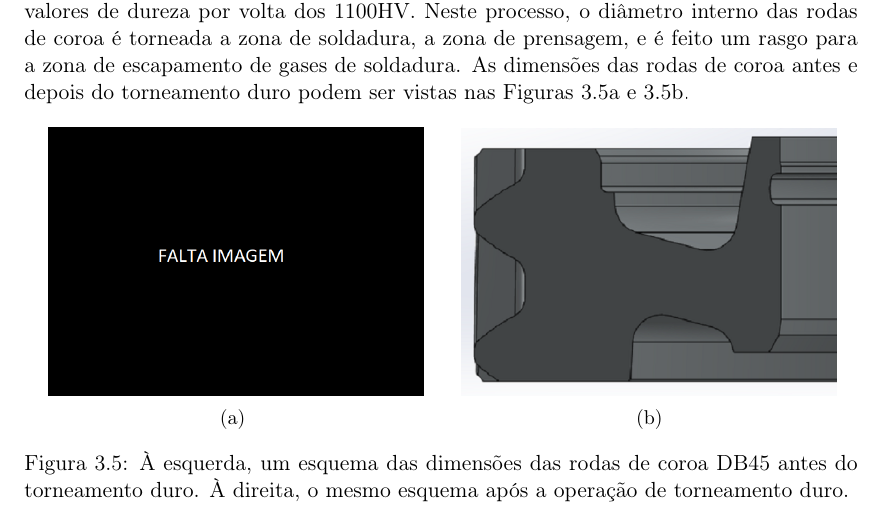
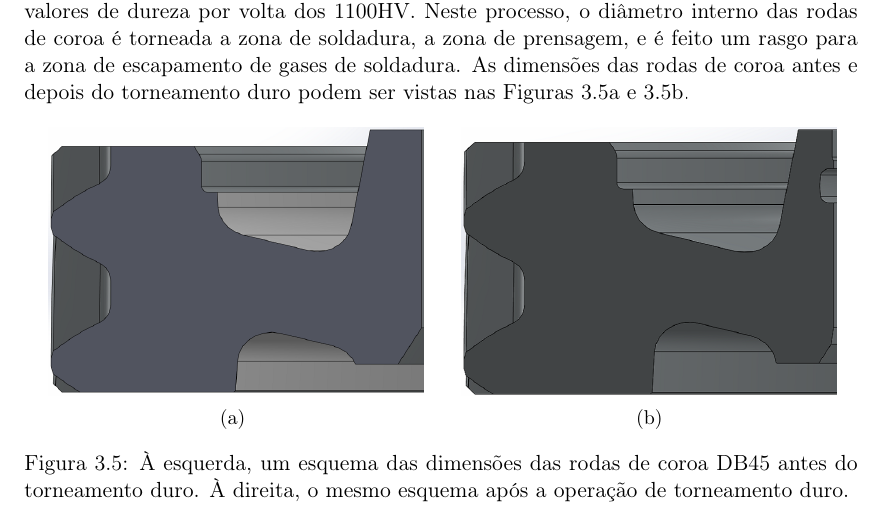
Before and after one commit to vhfmaia/Tese_Final, a LaTeX thesis (MEM_DPE.tex, which reads Cap3_Materiais/Cap3.tex): part of page 41 of 64, cut so that both start at the same text. Compiled offline with pdfLaTeX.

Commit message:
Changes to be committed: 	modified:   Cap3_Materiais/Cap3.tex 	new file:   Figures/Cap3/DB45_antes_torn.png 	modified:   Figures/Cap3/DB45_apos_torn.png 	modified:   MEM_DPE.fdb_latexmk 	modified:   MEM_DPE.fls 	modified:   MEM_DPE.log 	modified:   MEM_DPE.pdf 	modified:   MEM_DPE.synctex.gz

```diff
--- a/Cap3_Materiais/Cap3.tex
+++ b/Cap3_Materiais/Cap3.tex
@@ -137,7 +137,7 @@ Uma vez que as peças negras tem uma dureza superficial extremamente alta, por v
     \centering
     \begin{subfigure}{.5\textwidth}\
         \centering
-        \includegraphics[width = 0.9\textwidth]{Figures/Cap3/Falta_Imagem.png}
+        \includegraphics[width = 0.9\textwidth]{Figures/Cap3/DB45_antes_torn.png}
         \caption{}
         \label{fig:Coroa_antes_torneamento}
     \end{subfigure}%
```
Also changed, not shown: Figures/Cap3/DB45_antes_torn.png (added), Figures/Cap3/DB45_apos_torn.png, 4 other files.
